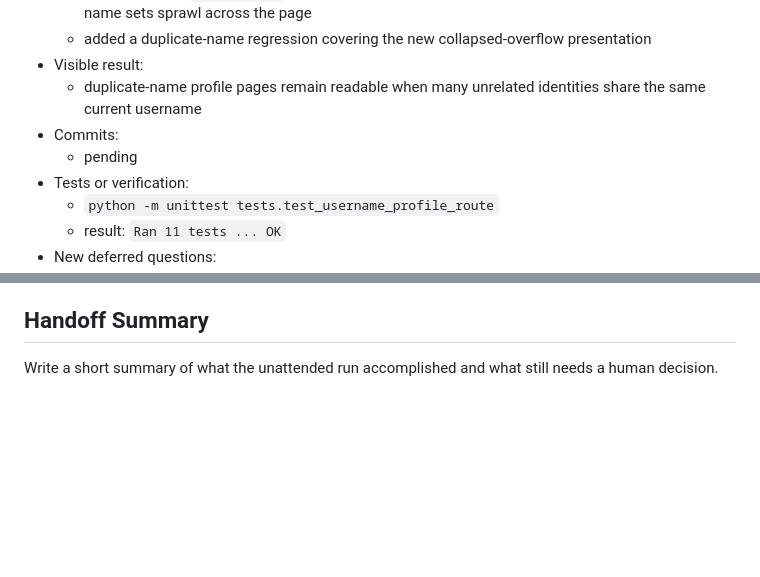
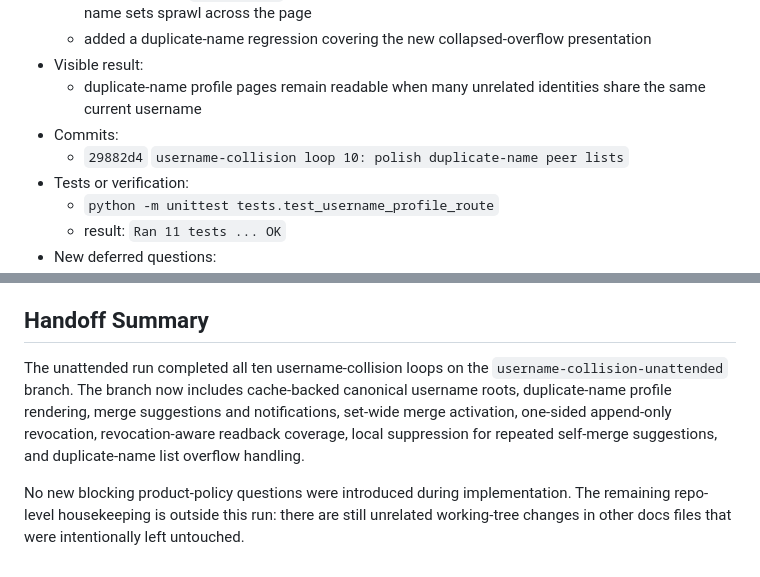
Before and after one commit to gulkily/v2, a Markdown page: docs/plans/username_collision_unattended_run.md, 2 parts joined by grey strips. Rendered like a GitHub page; blank space fills up the shorter version.

Commit message:
username-collision run log: record final completion

```diff
--- a/docs/plans/username_collision_unattended_run.md
+++ b/docs/plans/username_collision_unattended_run.md
@@ -344,7 +344,7 @@ Use one short entry per completed loop.
 - Visible result:
   - duplicate-name profile pages remain readable when many unrelated identities share the same current username
 - Commits:
-  - pending
+  - `29882d4` `username-collision loop 10: polish duplicate-name peer lists`
 - Tests or verification:
   - `python -m unittest tests.test_username_profile_route`
   - result: `Ran 11 tests ... OK`
@@ -393,4 +393,6 @@ Leave empty if none.
 
 ## Handoff Summary
 
-Write a short summary of what the unattended run accomplished and what still needs a human decision.
+The unattended run completed all ten username-collision loops on the `username-collision-unattended` branch. The branch now includes cache-backed canonical username roots, duplicate-name profile rendering, merge suggestions and notifications, set-wide merge activation, one-sided append-only revocation, revocation-aware readback coverage, local suppression for repeated self-merge suggestions, and duplicate-name list overflow handling.
+
+No new blocking product-policy questions were introduced during implementation. The remaining repo-level housekeeping is outside this run: there are still unrelated working-tree changes in other docs files that were intentionally left untouched.
```
